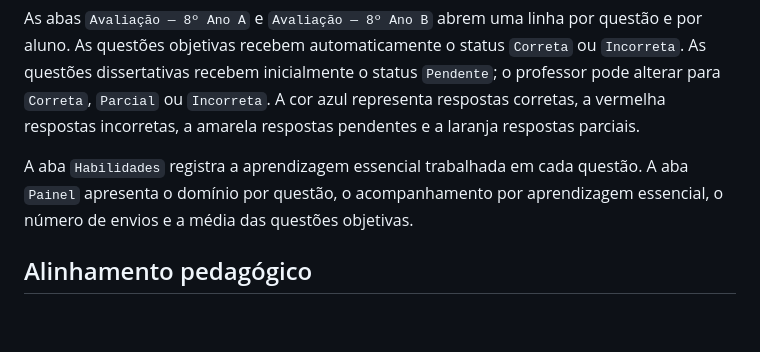
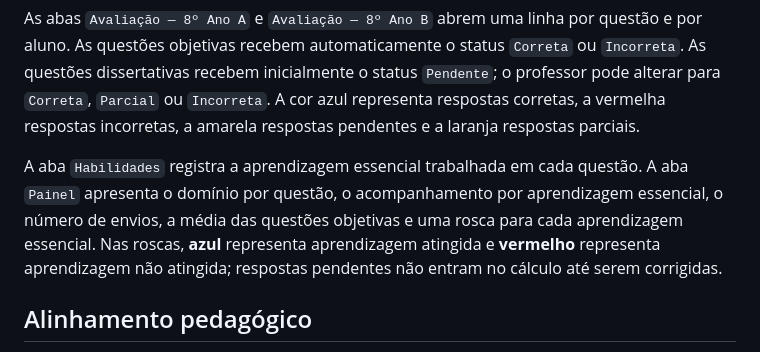
Before and after one commit to raulvilera/experiencia, a Markdown page: apps-script/README.md, the part around the change. GitHub-like rendering; blank space fills up the shorter version.

Commit message:
Documenta roscas de aprendizagens essenciais

```diff
--- a/apps-script/README.md
+++ b/apps-script/README.md
@@ -40,7 +40,7 @@ A aba `Respostas — 8º Ano A` e a aba `Respostas — 8º Ano B` contêm uma li
 
 As abas `Avaliação — 8º Ano A` e `Avaliação — 8º Ano B` abrem uma linha por questão e por aluno. As questões objetivas recebem automaticamente o status `Correta` ou `Incorreta`. As questões dissertativas recebem inicialmente o status `Pendente`; o professor pode alterar para `Correta`, `Parcial` ou `Incorreta`. A cor azul representa respostas corretas, a vermelha respostas incorretas, a amarela respostas pendentes e a laranja respostas parciais.
 
-A aba `Habilidades` registra a aprendizagem essencial trabalhada em cada questão. A aba `Painel` apresenta o domínio por questão, o acompanhamento por aprendizagem essencial, o número de envios e a média das questões objetivas.
+A aba `Habilidades` registra a aprendizagem essencial trabalhada em cada questão. A aba `Painel` apresenta o domínio por questão, o acompanhamento por aprendizagem essencial, o número de envios, a média das questões objetivas e uma rosca para cada aprendizagem essencial. Nas roscas, **azul** representa aprendizagem atingida e **vermelho** representa aprendizagem não atingida; respostas pendentes não entram no cálculo até serem corrigidas.
 
 ## Alinhamento pedagógico
 
```
